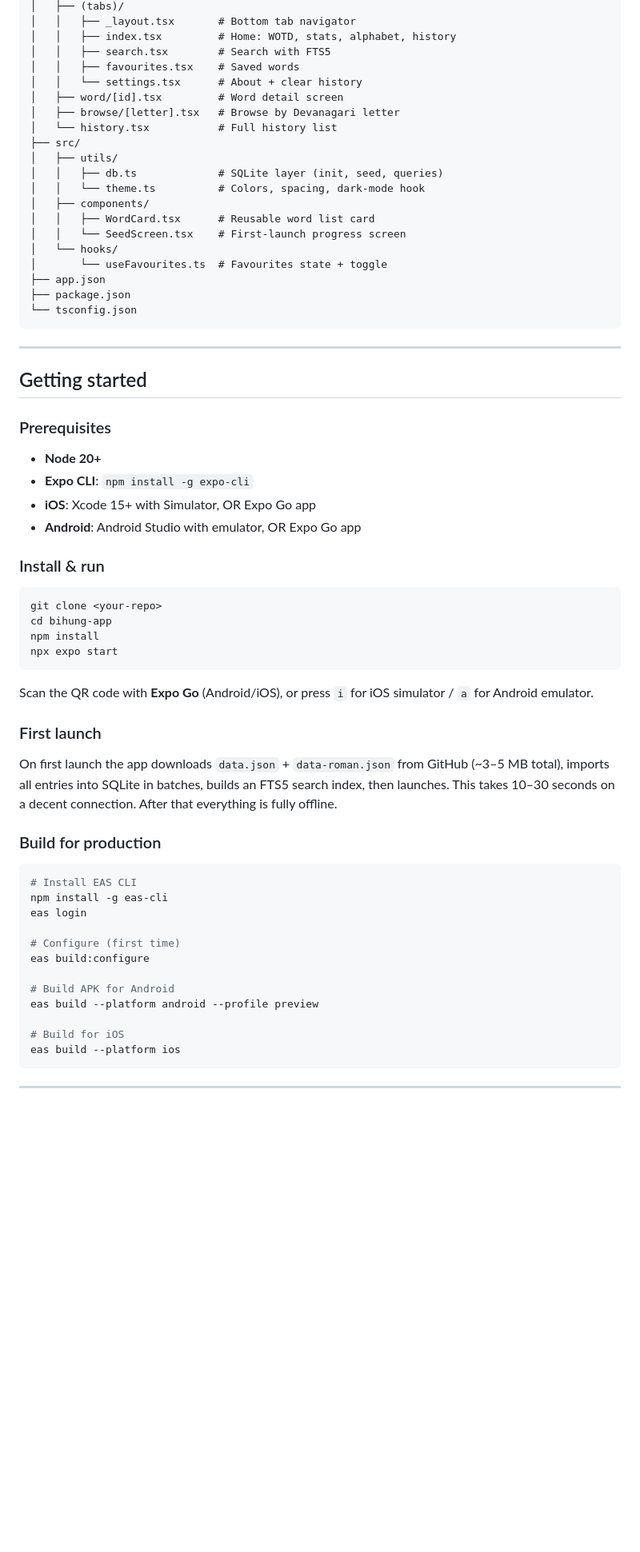
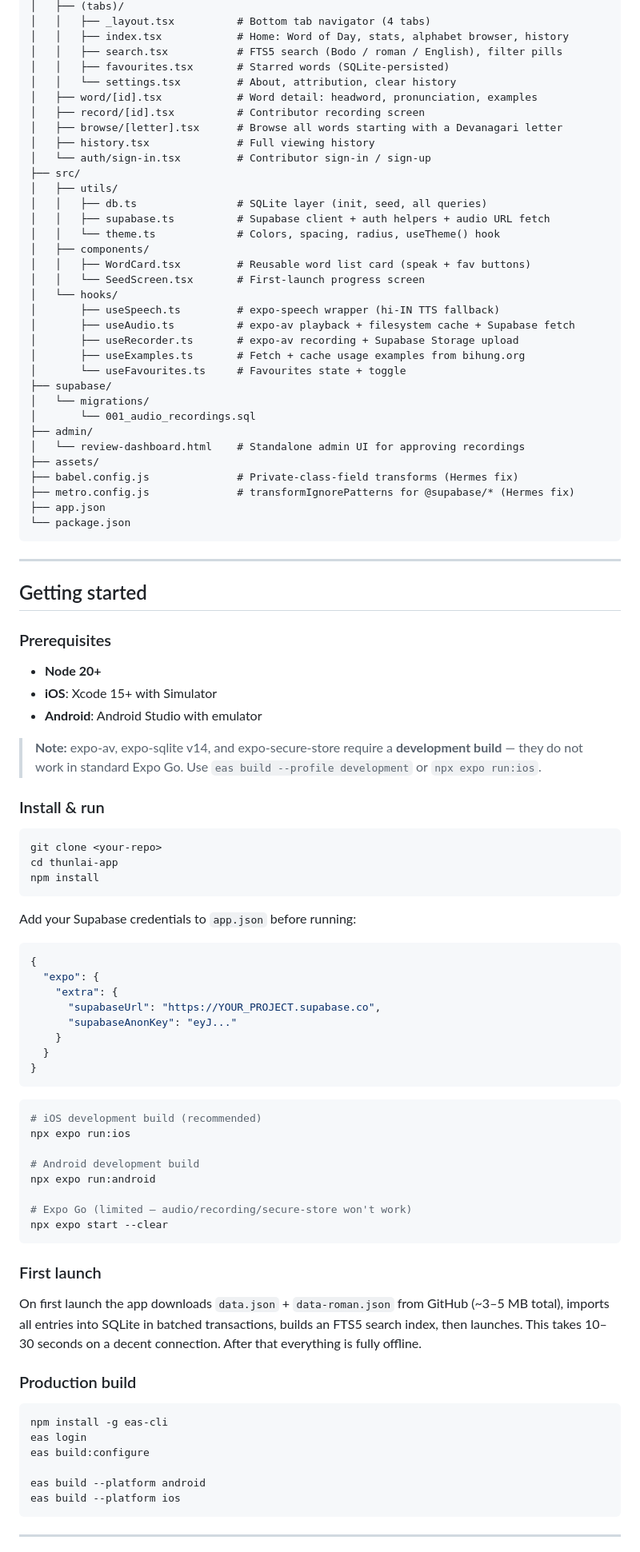
Before and after one commit to dhwrwm/thunlai-app, a Markdown page: README.md, the part around one of its changes. Shown at 80% size. GitHub-like rendering; blank space fills up the shorter version.

````diff
--- a/README.md
+++ b/README.md
@@ -54,24 +73,38 @@ bihung-app/
 │   ├── (tabs)/
-│   │   ├── _layout.tsx       # Bottom tab navigator
-│   │   ├── index.tsx         # Home: WOTD, stats, alphabet, history
-│   │   ├── search.tsx        # Search with FTS5
-│   │   ├── favourites.tsx    # Saved words
-│   │   └── settings.tsx      # About + clear history
-│   ├── word/[id].tsx         # Word detail screen
-│   ├── browse/[letter].tsx   # Browse by Devanagari letter
-│   └── history.tsx           # Full history list
+│   │   ├── _layout.tsx          # Bottom tab navigator (4 tabs)
+│   │   ├── index.tsx            # Home: Word of Day, stats, alphabet browser, history
+│   │   ├── search.tsx           # FTS5 search (Bodo / roman / English), filter pills
+│   │   ├── favourites.tsx       # Starred words (SQLite-persisted)
+│   │   └── settings.tsx         # About, attribution, clear history
+│   ├── word/[id].tsx            # Word detail: headword, pronunciation, examples
+│   ├── record/[id].tsx          # Contributor recording screen
+│   ├── browse/[letter].tsx      # Browse all words starting with a Devanagari letter
+│   ├── history.tsx              # Full viewing history
+│   └── auth/sign-in.tsx         # Contributor sign-in / sign-up
 ├── src/
 │   ├── utils/
-│   │   ├── db.ts             # SQLite layer (init, seed, queries)
-│   │   └── theme.ts          # Colors, spacing, dark-mode hook
+│   │   ├── db.ts                # SQLite layer (init, seed, all queries)
+│   │   ├── supabase.ts          # Supabase client + auth helpers + audio URL fetch
+│   │   └── theme.ts             # Colors, spacing, radius, useTheme() hook
 │   ├── components/
-│   │   ├── WordCard.tsx      # Reusable word list card
-│   │   └── SeedScreen.tsx    # First-launch progress screen
+│   │   ├── WordCard.tsx         # Reusable word list card (speak + fav buttons)
+│   │   └── SeedScreen.tsx       # First-launch progress screen
 │   └── hooks/
-│       └── useFavourites.ts  # Favourites state + toggle
+│       ├── useSpeech.ts         # expo-speech wrapper (hi-IN TTS fallback)
+│       ├── useAudio.ts          # expo-av playback + filesystem cache + Supabase fetch
+│       ├── useRecorder.ts       # expo-av recording + Supabase Storage upload
+│       ├── useExamples.ts       # Fetch + cache usage examples from bihung.org
+│       └── useFavourites.ts     # Favourites state + toggle
+├── supabase/
+│   └── migrations/
+│       └── 001_audio_recordings.sql
+├── admin/
+│   └── review-dashboard.html    # Standalone admin UI for approving recordings
+├── assets/
+├── babel.config.js              # Private-class-field transforms (Hermes fix)
+├── metro.config.js              # transformIgnorePatterns for @supabase/* (Hermes fix)
 ├── app.json
-├── package.json
-└── tsconfig.json
+└── package.json
 ```
 
 ---
@@ -81,41 +114,58 @@ bihung-app/
 ### Prerequisites
 
 - **Node 20+**
-- **Expo CLI**: `npm install -g expo-cli`
-- **iOS**: Xcode 15+ with Simulator, OR Expo Go app
-- **Android**: Android Studio with emulator, OR Expo Go app
+- **iOS**: Xcode 15+ with Simulator
+- **Android**: Android Studio with emulator
+
+> **Note:** expo-av, expo-sqlite v14, and expo-secure-store require a **development build** —
+> they do not work in standard Expo Go. Use `eas build --profile development` or `npx expo run:ios`.
 
 ### Install & run
 
 ```bash
 git clone <your-repo>
-cd bihung-app
+cd thunlai-app
 npm install
-npx expo start
 ```
 
-Scan the QR code with **Expo Go** (Android/iOS), or press `i` for iOS simulator / `a` for Android emulator.
+Add your Supabase credentials to `app.json` before running:
+
+```jsonc
+{
+  "expo": {
+    "extra": {
+      "supabaseUrl": "https://YOUR_PROJECT.supabase.co",
+      "supabaseAnonKey": "eyJ..."
+    }
+  }
+}
+```
+
+```bash
+# iOS development build (recommended)
+npx expo run:ios
+
+# Android development build
+npx expo run:android
+
+# Expo Go (limited — audio/recording/secure-store won't work)
+npx expo start --clear
+```
 
 ### First launch
 
 On first launch the app downloads `data.json` + `data-roman.json` from GitHub (~3–5 MB total),
-imports all entries into SQLite in batches, builds an FTS5 search index, then launches.
-This takes 10–30 seconds on a decent connection. After that everything is fully offline.
+imports all entries into SQLite in batched transactions, builds an FTS5 search index, then
+launches. This takes 10–30 seconds on a decent connection. After that everything is fully offline.
 
-### Build for production
+### Production build
 
 ```bash
-# Install EAS CLI
 npm install -g eas-cli
 eas login
-
-# Configure (first time)
 eas build:configure
 
-# Build APK for Android
-eas build --platform android --profile preview
-
-# Build for iOS
+eas build --platform android
 eas build --platform ios
 ```
 
````
Also changed, not shown: other parts of README.md (+78 -56 lines).
